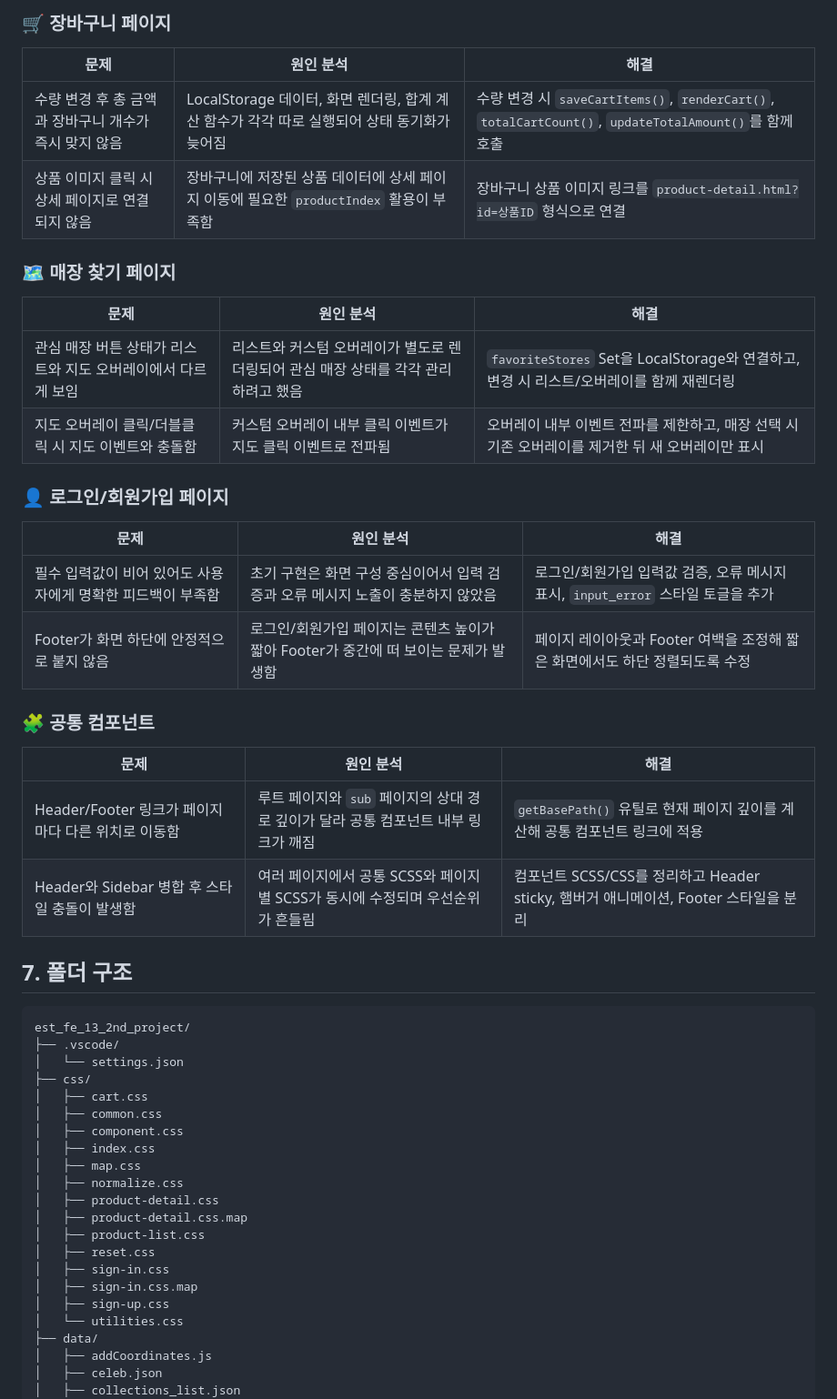
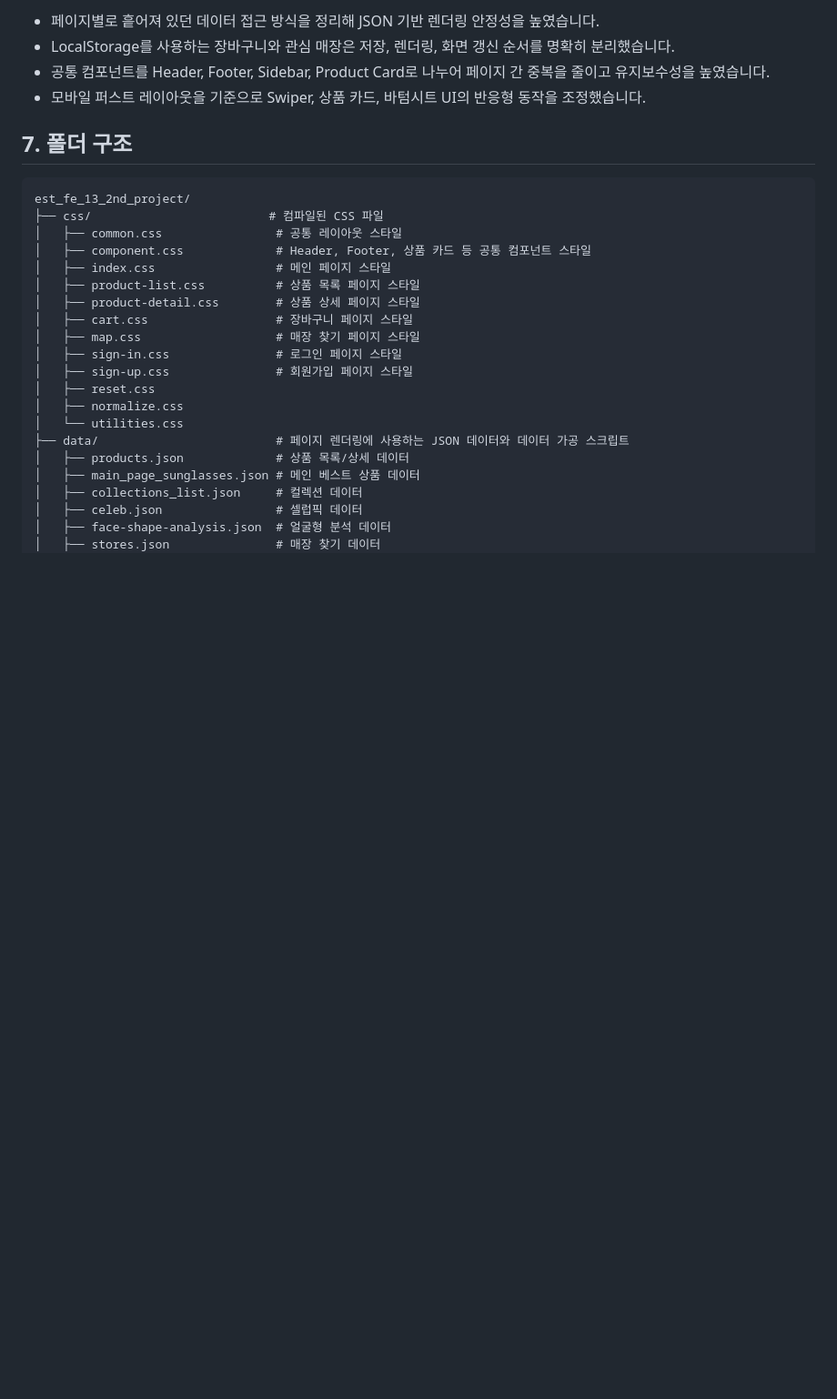
Before and after one commit to s0-p/est_fe_13_2nd_project, a Markdown page: README.md, the part around one of its changes. Shown at 91% size. GitHub-like rendering; blank space fills up the shorter version.

````diff
--- a/README.md
+++ b/README.md
@@ -181,54 +184,30 @@ GitHub 협업 기록의 `fix`, `refactor`, `docs`, `feat` 커밋 흐름을 기
-### 🛒 장바구니 페이지
-
-| 문제                                                  | 원인 분석                                                                                  | 해결                                                                                                  |
-| ----------------------------------------------------- | ------------------------------------------------------------------------------------------ | ----------------------------------------------------------------------------------------------------- |
-| 수량 변경 후 총 금액과 장바구니 개수가 즉시 맞지 않음 | LocalStorage 데이터, 화면 렌더링, 합계 계산 함수가 각각 따로 실행되어 상태 동기화가 늦어짐 | 수량 변경 시 `saveCartItems()`, `renderCart()`, `totalCartCount()`, `updateTotalAmount()`를 함께 호출 |
-| 상품 이미지 클릭 시 상세 페이지로 연결되지 않음       | 장바구니에 저장된 상품 데이터에 상세 페이지 이동에 필요한 `productIndex` 활용이 부족함     | 장바구니 상품 이미지 링크를 `product-detail.html?id=상품ID` 형식으로 연결                             |
-
-### 🗺 매장 찾기 페이지
-
-| 문제                                                         | 원인 분석                                                                          | 해결                                                                                            |
-| ------------------------------------------------------------ | ---------------------------------------------------------------------------------- | ----------------------------------------------------------------------------------------------- |
-| 관심 매장 버튼 상태가 리스트와 지도 오버레이에서 다르게 보임 | 리스트와 커스텀 오버레이가 별도로 렌더링되어 관심 매장 상태를 각각 관리하려고 했음 | `favoriteStores` Set을 LocalStorage와 연결하고, 변경 시 리스트/오버레이를 함께 재렌더링         |
-| 지도 오버레이 클릭/더블클릭 시 지도 이벤트와 충돌함          | 커스텀 오버레이 내부 클릭 이벤트가 지도 클릭 이벤트로 전파됨                       | 오버레이 내부 이벤트 전파를 제한하고, 매장 선택 시 기존 오버레이를 제거한 뒤 새 오버레이만 표시 |
-
-### 👤 로그인/회원가입 페이지
-
-| 문제                                                        | 원인 분석                                                                           | 해결                                                                            |
-| ----------------------------------------------------------- | ----------------------------------------------------------------------------------- | ------------------------------------------------------------------------------- |
-| 필수 입력값이 비어 있어도 사용자에게 명확한 피드백이 부족함 | 초기 구현은 화면 구성 중심이어서 입력 검증과 오류 메시지 노출이 충분하지 않았음     | 로그인/회원가입 입력값 검증, 오류 메시지 표시, `input_error` 스타일 토글을 추가 |
-| Footer가 화면 하단에 안정적으로 붙지 않음                   | 로그인/회원가입 페이지는 콘텐츠 높이가 짧아 Footer가 중간에 떠 보이는 문제가 발생함 | 페이지 레이아웃과 Footer 여백을 조정해 짧은 화면에서도 하단 정렬되도록 수정     |
-
-### 🧩 공통 컴포넌트
-
-| 문제                                               | 원인 분석                                                                         | 해결                                                                                |
-| -------------------------------------------------- | --------------------------------------------------------------------------------- | ----------------------------------------------------------------------------------- |
-| Header/Footer 링크가 페이지마다 다른 위치로 이동함 | 루트 페이지와 `sub` 페이지의 상대 경로 깊이가 달라 공통 컴포넌트 내부 링크가 깨짐 | `getBasePath()` 유틸로 현재 페이지 깊이를 계산해 공통 컴포넌트 링크에 적용          |
-| Header와 Sidebar 병합 후 스타일 충돌이 발생함      | 여러 페이지에서 공통 SCSS와 페이지별 SCSS가 동시에 수정되며 우선순위가 흔들림     | 컴포넌트 SCSS/CSS를 정리하고 Header sticky, 햄버거 애니메이션, Footer 스타일을 분리 |
+- 페이지별로 흩어져 있던 데이터 접근 방식을 정리해 JSON 기반 렌더링 안정성을 높였습니다.
+- LocalStorage를 사용하는 장바구니와 관심 매장은 저장, 렌더링, 화면 갱신 순서를 명확히 분리했습니다.
+- 공통 컴포넌트를 Header, Footer, Sidebar, Product Card로 나누어 페이지 간 중복을 줄이고 유지보수성을 높였습니다.
+- 모바일 퍼스트 레이아웃을 기준으로 Swiper, 상품 카드, 바텀시트 UI의 반응형 동작을 조정했습니다.
 
 ## 7. 폴더 구조
 
 ```text
 est_fe_13_2nd_project/
-├── .vscode/
-│   └── settings.json
-├── css/
-│   ├── cart.css
-│   ├── common.css
-│   ├── component.css
-│   ├── index.css
-│   ├── map.css
+├── css/                         # 컴파일된 CSS 파일
+│   ├── common.css                # 공통 레이아웃 스타일
+│   ├── component.css             # Header, Footer, 상품 카드 등 공통 컴포넌트 스타일
+│   ├── index.css                 # 메인 페이지 스타일
+│   ├── product-list.css          # 상품 목록 페이지 스타일
+│   ├── product-detail.css        # 상품 상세 페이지 스타일
+│   ├── cart.css                  # 장바구니 페이지 스타일
+│   ├── map.css                   # 매장 찾기 페이지 스타일
+│   ├── sign-in.css               # 로그인 페이지 스타일
+│   ├── sign-up.css               # 회원가입 페이지 스타일
+│   ├── reset.css
 │   ├── normalize.css
-│   ├── product-detail.css
-│   ├── product-detail.css.map
-│   ├── product-list.css
-│   ├── reset.css
-│   ├── sign-in.css
-│   ├── sign-in.css.map
-│   ├── sign-up.css
 │   └── utilities.css
-├── data/
-│   ├── addCoordinates.js
-│   ├── celeb.json
-│   ├── collections_list.json
+├── data/                         # 페이지 렌더링에 사용하는 JSON 데이터와 데이터 가공 스크립트
+│   ├── products.json             # 상품 목록/상세 데이터
+│   ├── main_page_sunglasses.json # 메인 베스트 상품 데이터
+│   ├── collections_list.json     # 컬렉션 데이터
+│   ├── celeb.json                # 셀럽픽 데이터
+│   ├── face-shape-analysis.json  # 얼굴형 분석 데이터
+│   ├── stores.json               # 매장 찾기 데이터
 │   ├── crawl-rounz.js
````
Also changed, not shown: other parts of README.md (+59 -133 lines).
